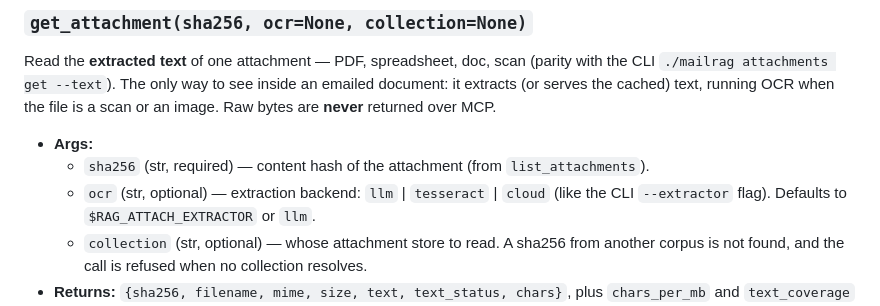
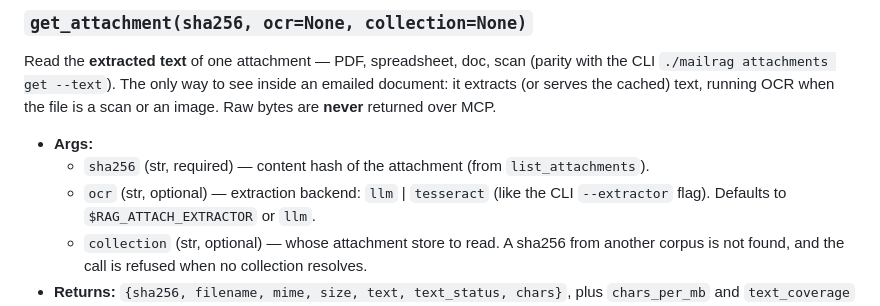
Before and after one commit to fmasi/mailrag, a Markdown page: docs/MCP_SERVER.md, the part around the change. Rendered like a GitHub page.

```diff
--- a/docs/MCP_SERVER.md
+++ b/docs/MCP_SERVER.md
@@ -349,7 +349,7 @@ when the file is a scan or an image. Raw bytes are **never** returned over MCP.
 
 - **Args:**
   - `sha256` (str, required) — content hash of the attachment (from `list_attachments`).
-  - `ocr` (str, optional) — extraction backend: `llm` | `tesseract` | `cloud`
+  - `ocr` (str, optional) — extraction backend: `llm` | `tesseract`
     (like the CLI `--extractor` flag). Defaults to `$RAG_ATTACH_EXTRACTOR` or `llm`.
   - `collection` (str, optional) — whose attachment store to read. A sha256 from
     another corpus is not found, and the call is refused when no collection resolves.
```
Also changed, not shown: docs/SETUP.md (+1 -1 lines).
